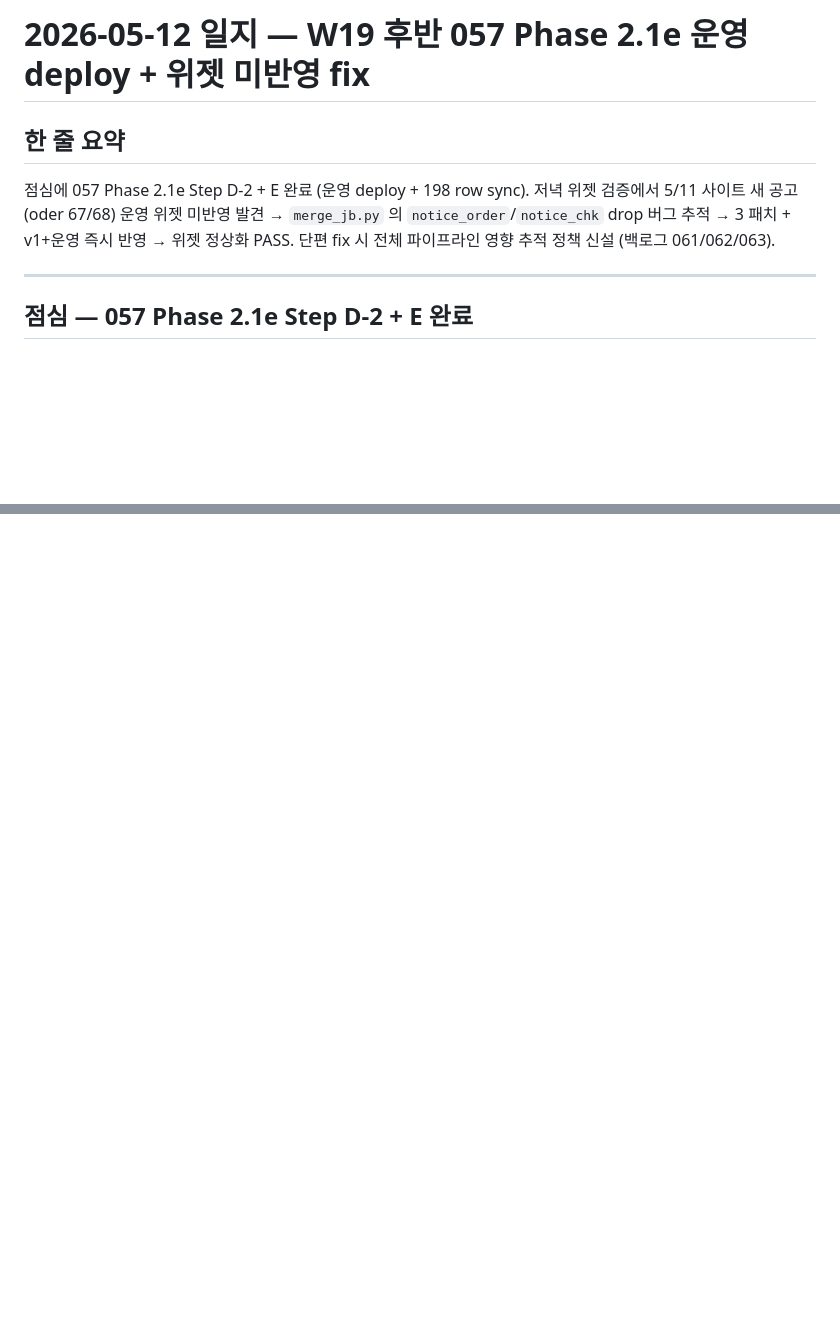
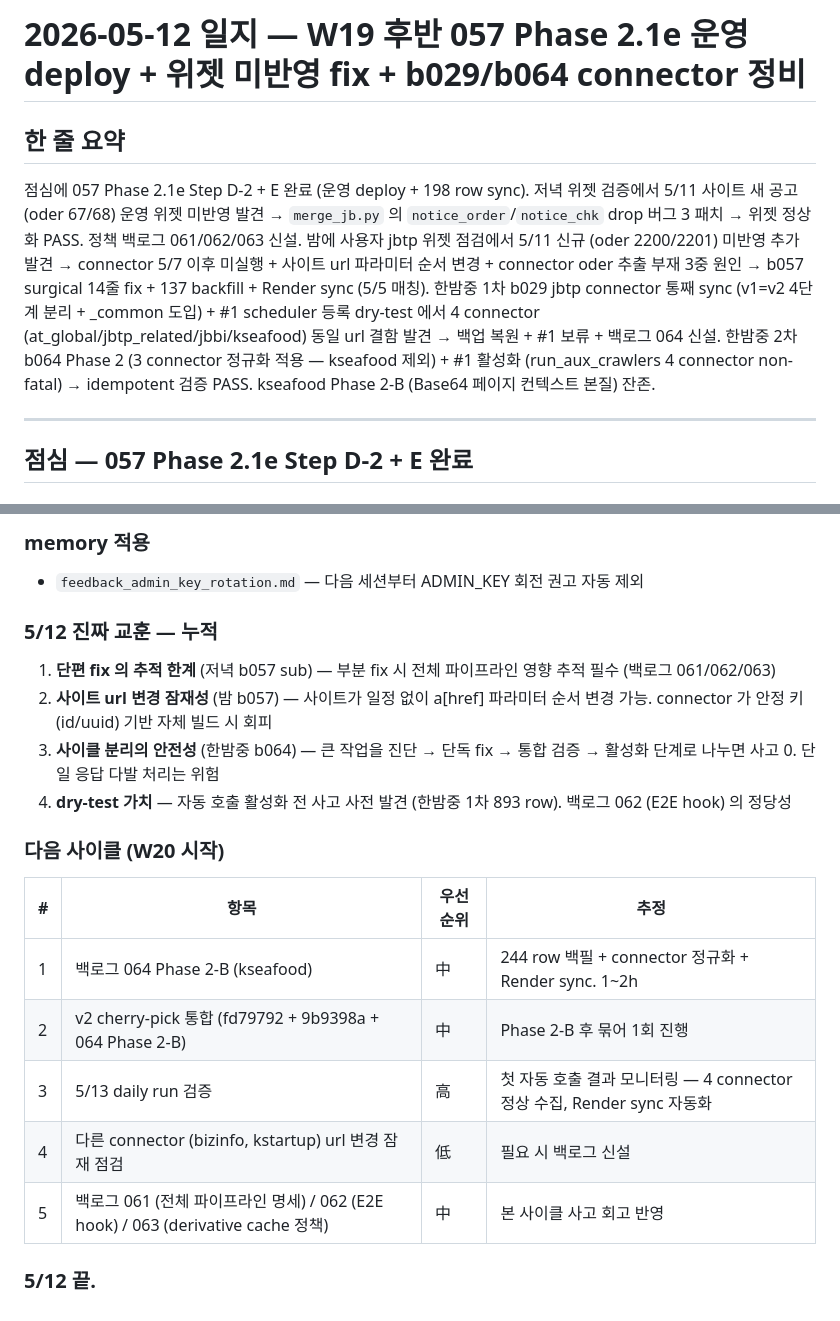
Before and after one commit to hover9710-beep/Job-bizgov-platform, a Markdown page: docs/daily/2026-05-12.md, 2 parts joined by grey strips. Rendered like a GitHub page; blank space fills up the shorter version.

```diff
--- a/docs/daily/2026-05-12.md
+++ b/docs/daily/2026-05-12.md
@@ -1,8 +1,8 @@
-# 2026-05-12 일지 — W19 후반 057 Phase 2.1e 운영 deploy + 위젯 미반영 fix
+# 2026-05-12 일지 — W19 후반 057 Phase 2.1e 운영 deploy + 위젯 미반영 fix + b029/b064 connector 정비
 
 ## 한 줄 요약
 
-점심에 057 Phase 2.1e Step D-2 + E 완료 (운영 deploy + 198 row sync). 저녁 위젯 검증에서 5/11 사이트 새 공고 (oder 67/68) 운영 위젯 미반영 발견 → `merge_jb.py` 의 `notice_order`/`notice_chk` drop 버그 추적 → 3 패치 + v1+운영 즉시 반영 → 위젯 정상화 PASS. 단편 fix 시 전체 파이프라인 영향 추적 정책 신설 (백로그 061/062/063).
+점심에 057 Phase 2.1e Step D-2 + E 완료 (운영 deploy + 198 row sync). 저녁 위젯 검증에서 5/11 사이트 새 공고 (oder 67/68) 운영 위젯 미반영 발견 → `merge_jb.py` 의 `notice_order`/`notice_chk` drop 버그 3 패치 → 위젯 정상화 PASS. 정책 백로그 061/062/063 신설. 밤에 사용자 jbtp 위젯 점검에서 5/11 신규 (oder 2200/2201) 미반영 추가 발견 → connector 5/7 이후 미실행 + 사이트 url 파라미터 순서 변경 + connector oder 추출 부재 3중 원인 → b057 surgical 14줄 fix + 137 backfill + Render sync (5/5 매칭). 한밤중 1차 b029 jbtp connector 통째 sync (v1=v2 4단계 분리 + _common 도입) + #1 scheduler 등록 dry-test 에서 4 connector (at_global/jbtp_related/jbbi/kseafood) 동일 url 결함 발견 → 백업 복원 + #1 보류 + 백로그 064 신설. 한밤중 2차 b064 Phase 2 (3 connector 정규화 적용 — kseafood 제외) + #1 활성화 (run_aux_crawlers 4 connector non-fatal) → idempotent 검증 PASS. kseafood Phase 2-B (Base64 페이지 컨텍스트 본질) 잔존.
 
 ---
 
@@ -383,0 +441,22 @@ memory `feedback_admin_key_rotation.md` 저장 — 향후 보고에서 ADMIN_KEY
+### memory 적용
+
+- `feedback_admin_key_rotation.md` — 다음 세션부터 ADMIN_KEY 회전 권고 자동 제외
+
+### 5/12 진짜 교훈 — 누적
+
+1. **단편 fix 의 추적 한계** (저녁 b057 sub) — 부분 fix 시 전체 파이프라인 영향 추적 필수 (백로그 061/062/063)
+2. **사이트 url 변경 잠재성** (밤 b057) — 사이트가 일정 없이 a[href] 파라미터 순서 변경 가능. connector 가 안정 키 (id/uuid) 기반 자체 빌드 시 회피
+3. **사이클 분리의 안전성** (한밤중 b064) — 큰 작업을 진단 → 단독 fix → 통합 검증 → 활성화 단계로 나누면 사고 0. 단일 응답 다발 처리는 위험
+4. **dry-test 가치** — 자동 호출 활성화 전 사고 사전 발견 (한밤중 1차 893 row). 백로그 062 (E2E hook) 의 정당성
+
+### 다음 사이클 (W20 시작)
+
+| # | 항목 | 우선순위 | 추정 |
+|---|---|---|---|
+| 1 | 백로그 064 Phase 2-B (kseafood) | 中 | 244 row 백필 + connector 정규화 + Render sync. 1~2h |
+| 2 | v2 cherry-pick 통합 (fd79792 + 9b9398a + 064 Phase 2-B) | 中 | Phase 2-B 후 묶어 1회 진행 |
+| 3 | 5/13 daily run 검증 | 高 | 첫 자동 호출 결과 모니터링 — 4 connector 정상 수집, Render sync 자동화 |
+| 4 | 다른 connector (bizinfo, kstartup) url 변경 잠재 점검 | 低 | 필요 시 백로그 신설 |
+| 5 | 백로그 061 (전체 파이프라인 명세) / 062 (E2E hook) / 063 (derivative cache 정책) | 中 | 본 사이클 사고 회고 반영 |
+
+### 5/12 끝.
```
Also changed, not shown: other parts of docs/daily/2026-05-12.md (+57 -0 lines).
